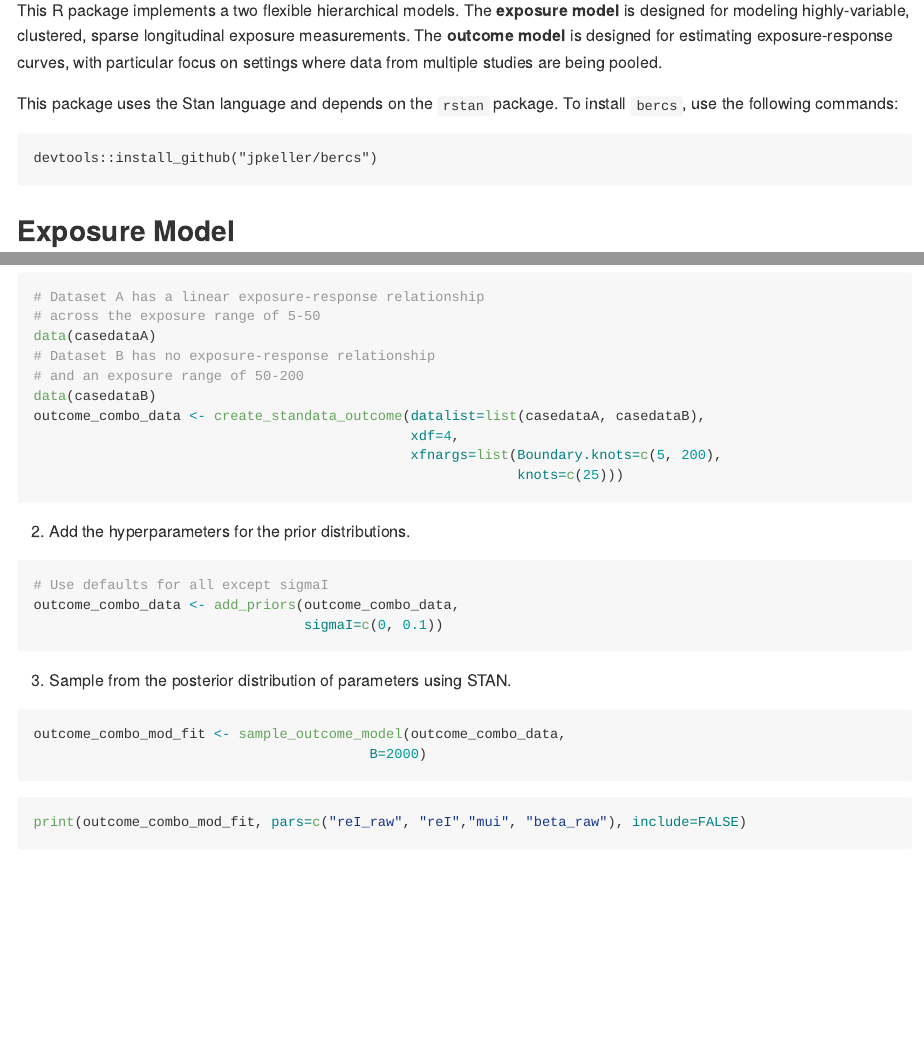
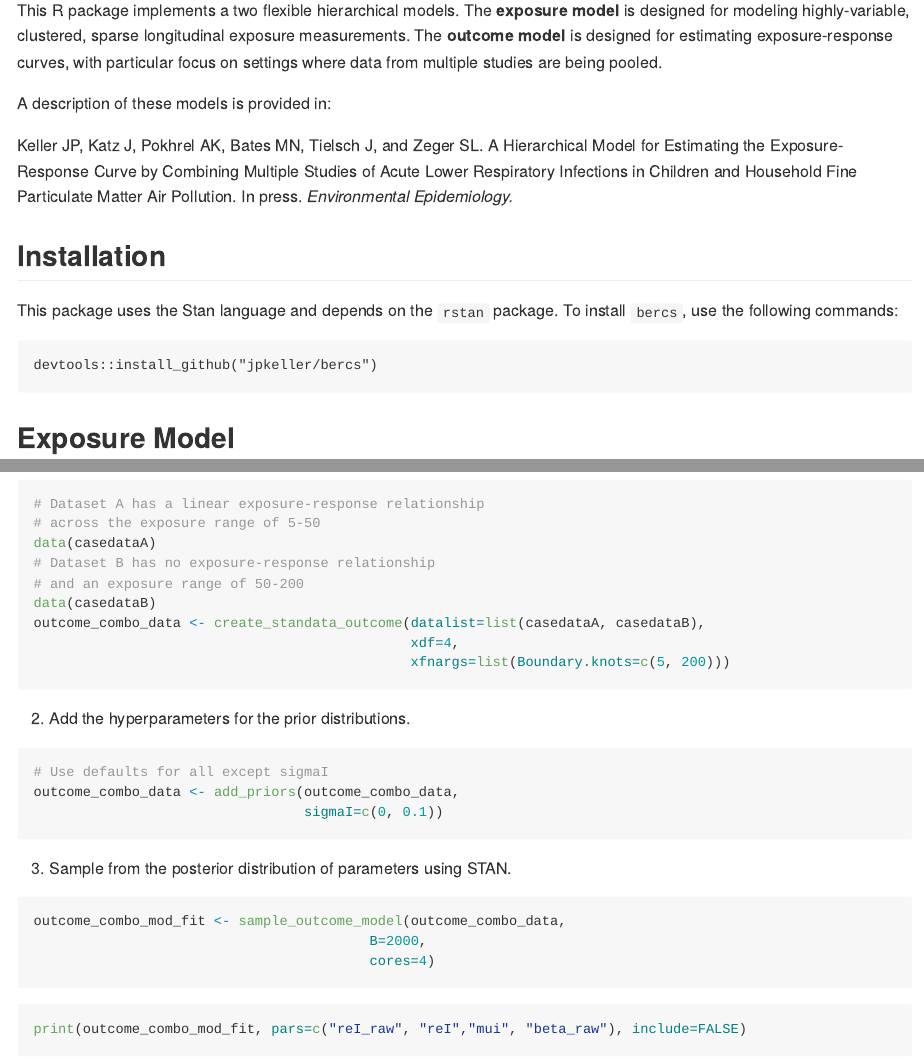
Before and after one commit to kpkeller/bercs, an R Markdown document (README.Rmd): the page in a window 1100 px wide, from 150 px down, and a second part further down, joined at a grey line. The pictures show the output file README.md that the author committed with the source, drawn offline in the style of GitHub.

Commit message:
update readme

````diff
--- a/README.Rmd
+++ b/README.Rmd
@@ -15,6 +15,12 @@ library(ggplot2)
 Bayesian Exposure-Response Curves via STAN
 
 This R package implements a two flexible hierarchical models. The **exposure model** is designed for modeling highly-variable, clustered, sparse longitudinal exposure measurements. The **outcome model** is designed for estimating exposure-response curves, with particular focus on settings where data from multiple studies are being pooled.
+
+A description of these models is provided in:
+
+Keller JP, Katz J, Pokhrel AK, Bates MN, Tielsch J, and Zeger SL. A Hierarchical Model for Estimating the Exposure-Response Curve by Combining Multiple Studies of Acute Lower Respiratory Infections in Children and Household Fine Particulate Matter Air Pollution.  In press. *Environmental Epidemiology.*
+
+## Installation
 
 This package uses the Stan language and depends on the `rstan` package. To install `bercs`, use the following commands:
 ```
@@ -100,8 +106,7 @@ data(casedataA)
 data(casedataB)
 outcome_combo_data <- create_standata_outcome(datalist=list(casedataA, casedataB),
                                               xdf=4,
-                                              xfnargs=list(Boundary.knots=c(5, 200),
-                                                           knots=c(25)))
+                                              xfnargs=list(Boundary.knots=c(5, 200)))
 ```
 
 
@@ -117,7 +122,8 @@ outcome_combo_data <- add_priors(outcome_combo_data,
 
 ```{r echo=TRUE, eval=FALSE}
 outcome_combo_mod_fit <- sample_outcome_model(outcome_combo_data,
-                                         B=2000)
+                                         B=2000,
+                                         cores=4)
 ```
 
 ```{r include=FALSE, cache=TRUE}
````
Also changed, not shown: README.md, README_files/figure-gfm/unnamed-chunk-12-1.png, README_files/figure-gfm/unnamed-chunk-6-1.png, README.Rmd (1 more changed lines).
